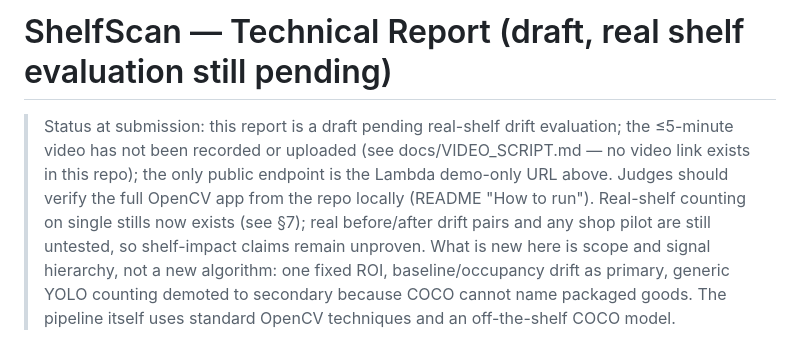
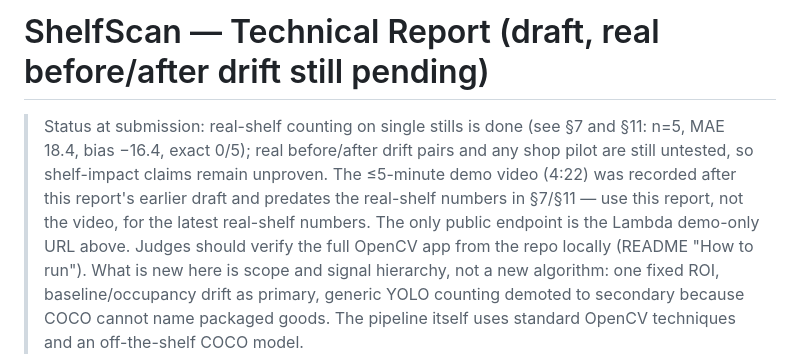
Before and after one commit to OlsOls4/opencv-hackathon-2026, a Markdown page: docs/TECHNICAL_REPORT.md, the part around the change. Drawn GitHub-style.

Commit message:
ShelfScan: report header updated with real shelf numbers, video predates them

```diff
--- a/docs/TECHNICAL_REPORT.md
+++ b/docs/TECHNICAL_REPORT.md
@@ -1,13 +1,14 @@
-# ShelfScan — Technical Report (draft, real shelf evaluation still pending)
+# ShelfScan — Technical Report (draft, real before/after drift still pending)
 
-> Status at submission: this report is a draft pending real-shelf
-> drift evaluation; the ≤5-minute video has not been recorded or
-> uploaded (see docs/VIDEO_SCRIPT.md — no video link exists in this
-> repo); the only public endpoint is the Lambda demo-only URL above.
-> Judges should verify the full OpenCV app from the repo locally
-> (README "How to run"). Real-shelf counting on single stills now
-> exists (see §7); real before/after drift pairs and any shop pilot
-> are still untested, so shelf-impact claims remain unproven.
+> Status at submission: real-shelf counting on single stills is done
+> (see §7 and §11: n=5, MAE 18.4, bias −16.4, exact 0/5); real
+> before/after drift pairs and any shop pilot are still untested, so
+> shelf-impact claims remain unproven. The ≤5-minute demo video
+> (4:22) was recorded after this report's earlier draft and predates
+> the real-shelf numbers in §7/§11 — use this report, not the video,
+> for the latest real-shelf numbers. The only public endpoint is the
+> Lambda demo-only URL above. Judges should verify the full OpenCV
+> app from the repo locally (README "How to run").
 > What is new here is scope and signal hierarchy, not a new algorithm:
 > one fixed ROI, baseline/occupancy drift as primary, generic YOLO
 > counting demoted to secondary because COCO cannot name packaged
```
